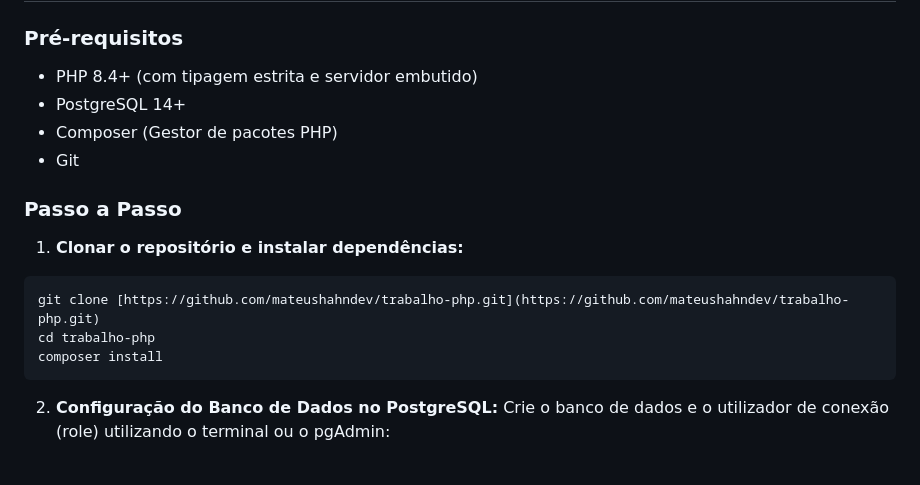
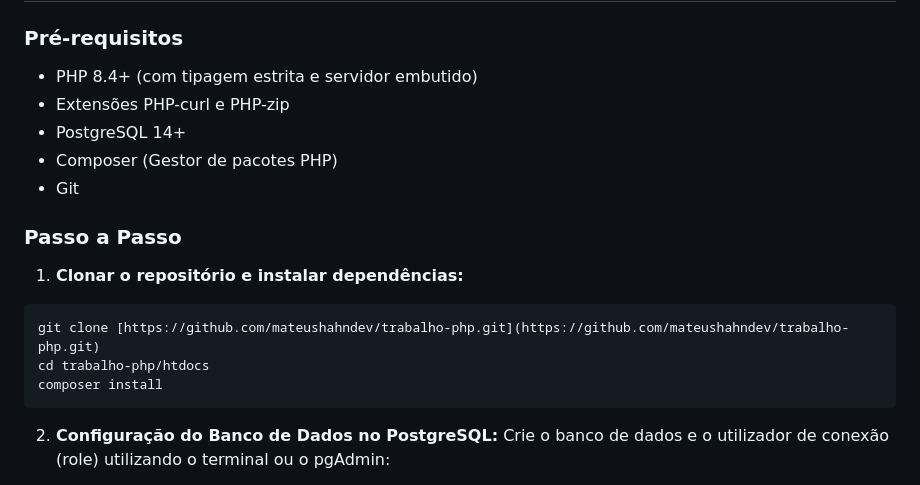
Before and after one commit to mateushahndev/trabalho-php, a Markdown page: README.md, the part around the change. Drawn GitHub-style.

````diff
--- a/README.md
+++ b/README.md
@@ -42,6 +42,7 @@ Concepção estrutural e construção da interface gráfica (UI/UX). Configurou
 
 ### Pré-requisitos
 - PHP 8.4+ (com tipagem estrita e servidor embutido)
+- Extensões PHP-curl e PHP-zip
 - PostgreSQL 14+
 - Composer (Gestor de pacotes PHP)
 - Git
@@ -51,7 +52,7 @@ Concepção estrutural e construção da interface gráfica (UI/UX). Configurou
 1. **Clonar o repositório e instalar dependências:**
 ```bash
 git clone [https://github.com/mateushahndev/trabalho-php.git](https://github.com/mateushahndev/trabalho-php.git)
-cd trabalho-php
+cd trabalho-php/htdocs
 composer install
 ```
 
````
